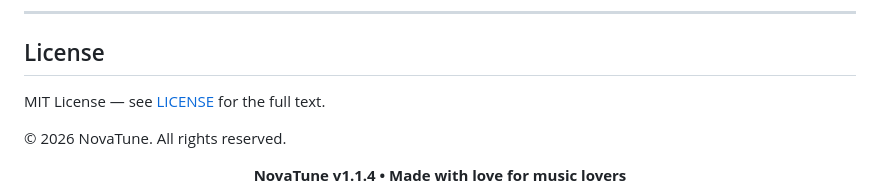
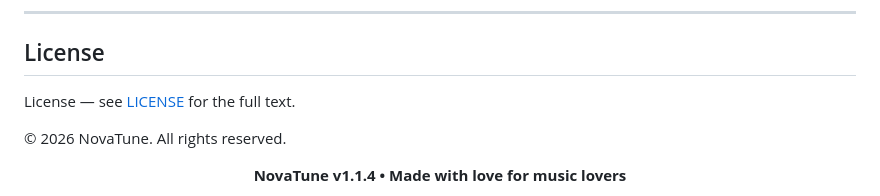
Before and after one commit to AnonymousV73X/WINDOWS-MUSIC-PLAYER, a Markdown page: README.md, the part around the change. Drawn GitHub-style.

Commit message:
Update license section wording in README.md

```diff
--- a/README.md
+++ b/README.md
@@ -939,7 +939,7 @@ NovaTune stands on the shoulders of giants:
 
 ## License
 
-MIT License — see [LICENSE](./LICENSE) for the full text.
+ License — see [LICENSE](./LICENSE) for the full text.
 
 © 2026 NovaTune. All rights reserved.
 
```
